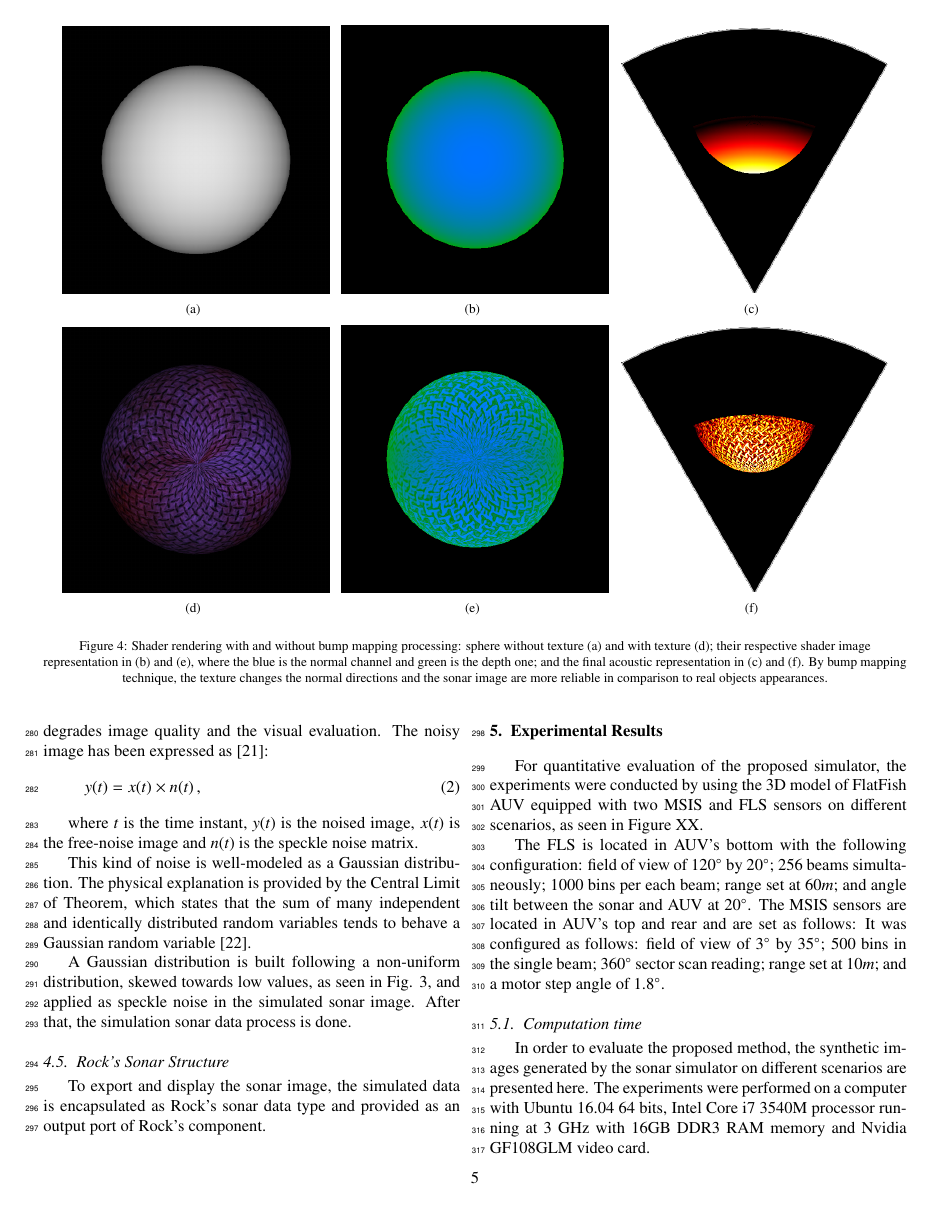
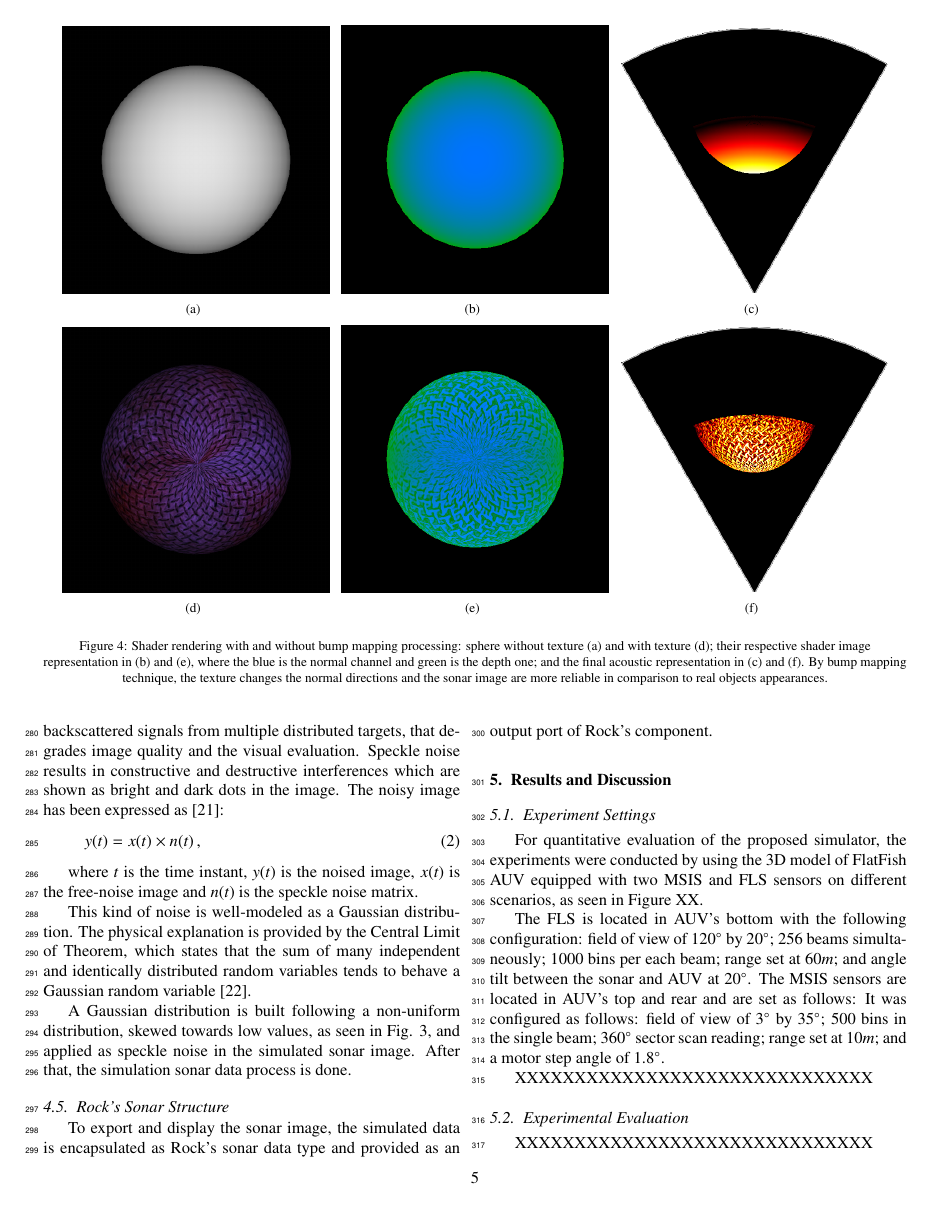
Before and after one commit to romulogcerqueira/CAG2017, a LaTeX paper (elsarticle-template-3-num.tex): page 5 of 7. Compiled offline with pdfLaTeX.

Commit message:
overall review

```diff
--- a/elsarticle-template-3-num.tex
+++ b/elsarticle-template-3-num.tex
@@ -368,7 +368,7 @@ Finally, the sonar image resolution needs to be big enough to fill all bins info
 \subsection{Noise Model}
 \label{dev:noise}
 
-Imaging sonar systems are perturbed by a multiplicative noise known as speckle. It is caused by coherent processing of backscattered signals from multiple distributed targets, that degrades image quality and the visual evaluation. The noisy image has been expressed as \cite{lee1980}:
+Imaging sonar systems are perturbed by a multiplicative noise known as speckle. It is caused by coherent processing of backscattered signals from multiple distributed targets, that degrades image quality and the visual evaluation. Speckle noise results in constructive and destructive interferences which are shown as bright and dark dots in the image. The noisy image has been expressed as \cite{lee1980}:
 
 \begin{equation}
 \label{eq:2}
@@ -388,8 +388,10 @@ To export and display the sonar image, the simulated data is encapsulated as Roc
 
 % ----------------------------------------------------------------------------------
 
-\section{Experimental Results}
+\section{Results and Discussion}
 \label{results}
+
+\subsection{Experiment Settings}
 
 For quantitative evaluation of the proposed simulator, the experiments were conducted by using the 3D model of FlatFish AUV equipped with two MSIS and FLS sensors on different scenarios, as seen in Figure XX.
 
@@ -403,9 +405,17 @@ For quantitative evaluation of the proposed simulator, the experiments were cond
 
 The FLS is located in AUV's bottom with the following configuration: field of view of $120^{\circ}$ by $20^{\circ}$; 256 beams simultaneously; 1000 bins per each beam; range set at $60m$; and angle tilt between the sonar and AUV at $20^{\circ}$. The MSIS sensors are located in AUV's top and rear and are set as follows: It was configured as follows: field of view of $3^{\circ}$ by $35^{\circ}$; 500 bins in the single beam; $360^{\circ}$ sector scan reading; range set at $10m$; and a motor step angle of $1.8^{\circ}$.
 
+XXXXXXXXXXXXXXXXXXXXXXXXXXXXXX
+
+\subsection{Experimental Evaluation}
+
+XXXXXXXXXXXXXXXXXXXXXXXXXXXXXX
+
 \subsection{Computation time}
 
-In order to evaluate the proposed method, the synthetic images generated by the sonar simulator on different scenarios are presented here. The experiments were performed on a computer with Ubuntu 16.04 64 bits, Intel Core i7 3540M processor running at 3 GHz with 16GB DDR3 RAM memory and Nvidia GF108GLM video card.
+In order to evaluate the proposed method, the synthetic images generated by the sonar simulator on different scenarios are presented here. The experiments were performed on a computer with Ubuntu 16.04 64 bits, Intel Core i7 3540M processor running at 3 GHz with 16GB DDR3 RAM memory and NVIDIA GF108GLM video card.
+
+XXXXXXXXXXXXXXXXXXXXXXXXXXXXXX
 
 % \begin{figure}[!h]
 % \includegraphics[width=0.85\columnwidth]{figs/uwscene1}
```
Also changed, not shown: elsarticle-template-3-num.tex (6 more changed lines).
